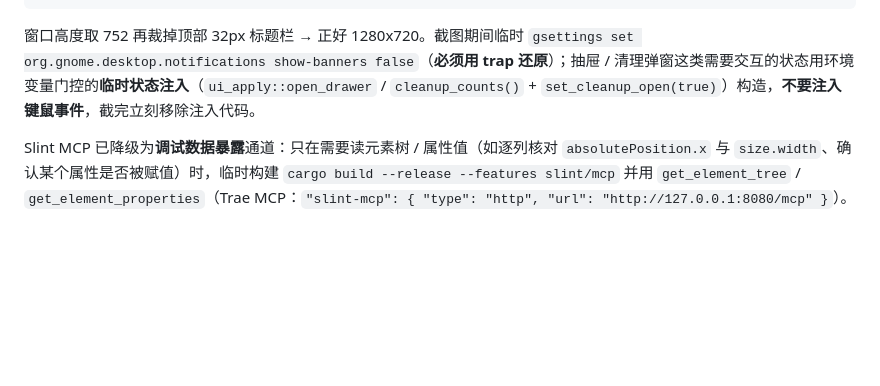
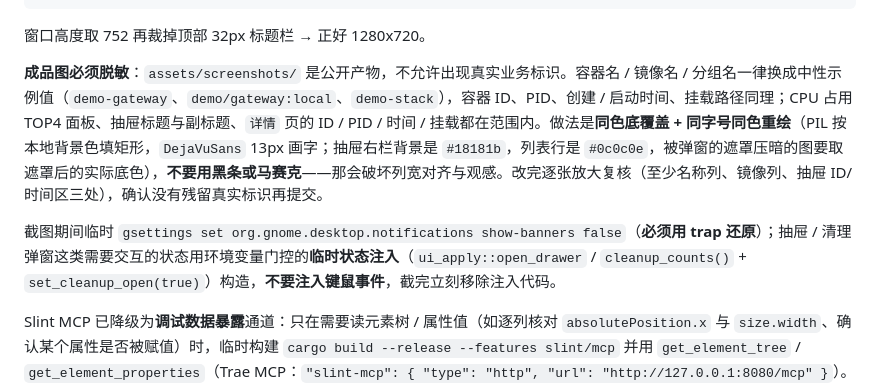
Before and after one commit to pengtang1024/docker-panel, a Markdown page: AGENTS.md, the part around the change. Drawn GitHub-style; blank space fills up the shorter version.

````diff
--- a/AGENTS.md
+++ b/AGENTS.md
@@ -35,7 +35,11 @@ python3 -c "from PIL import Image; Image.open('/tmp/raw.png').crop((0,32,1280,75
 agkit desktop disable
 ```
 
-窗口高度取 752 再裁掉顶部 32px 标题栏 → 正好 1280x720。截图期间临时 `gsettings set org.gnome.desktop.notifications show-banners false`（**必须用 trap 还原**）；抽屉 / 清理弹窗这类需要交互的状态用环境变量门控的**临时状态注入**（`ui_apply::open_drawer` / `cleanup_counts()` + `set_cleanup_open(true)`）构造，**不要注入键鼠事件**，截完立刻移除注入代码。
+窗口高度取 752 再裁掉顶部 32px 标题栏 → 正好 1280x720。
+
+**成品图必须脱敏**：`assets/screenshots/` 是公开产物，不允许出现真实业务标识。容器名 / 镜像名 / 分组名一律换成中性示例值（`demo-gateway`、`demo/gateway:local`、`demo-stack`），容器 ID、PID、创建 / 启动时间、挂载路径同理；CPU 占用 TOP4 面板、抽屉标题与副标题、`详情` 页的 ID / PID / 时间 / 挂载都在范围内。做法是**同色底覆盖 + 同字号同色重绘**（PIL 按本地背景色填矩形，`DejaVuSans` 13px 画字；抽屉右栏背景是 `#18181b`，列表行是 `#0c0c0e`，被弹窗的遮罩压暗的图要取遮罩后的实际底色），**不要用黑条或马赛克**——那会破坏列宽对齐与观感。改完逐张放大复核（至少名称列、镜像列、抽屉 ID/时间区三处），确认没有残留真实标识再提交。
+
+截图期间临时 `gsettings set org.gnome.desktop.notifications show-banners false`（**必须用 trap 还原**）；抽屉 / 清理弹窗这类需要交互的状态用环境变量门控的**临时状态注入**（`ui_apply::open_drawer` / `cleanup_counts()` + `set_cleanup_open(true)`）构造，**不要注入键鼠事件**，截完立刻移除注入代码。
 
 Slint MCP 已降级为**调试数据暴露**通道：只在需要读元素树 / 属性值（如逐列核对 `absolutePosition.x` 与 `size.width`、确认某个属性是否被赋值）时，临时构建 `cargo build --release --features slint/mcp` 并用 `get_element_tree` / `get_element_properties`（Trae MCP：`"slint-mcp": { "type": "http", "url": "http://127.0.0.1:8080/mcp" }`）。它不再承担截图与验收，验收一律以 `agkit shot` 的出图为准。
 
````
Also changed, not shown: CHANGELOG.md (+1 -1 lines), README.md (+1 -1 lines), assets/screenshots/cleanup.png, assets/screenshots/drawer.png, assets/screenshots/images.png, assets/screenshots/ledger-expanded.png.
